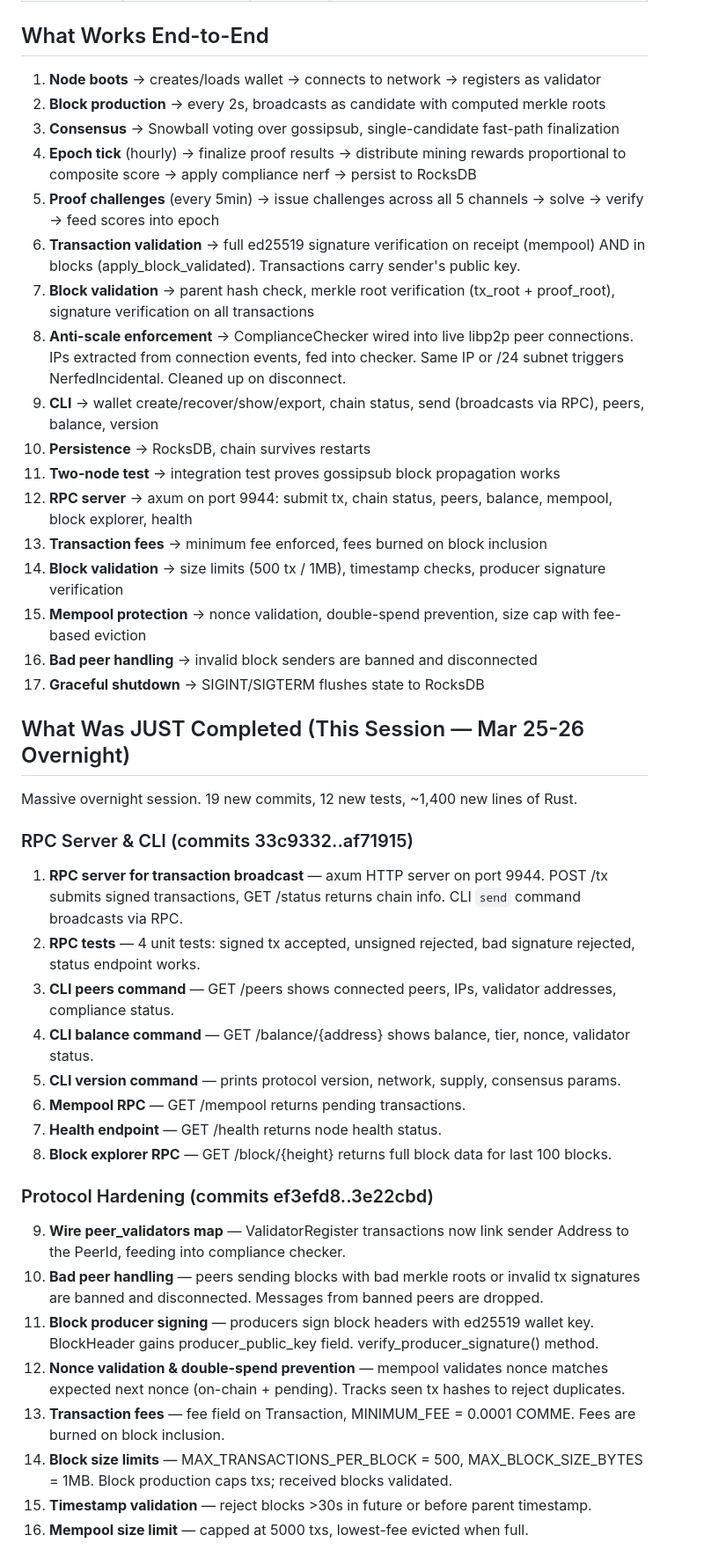
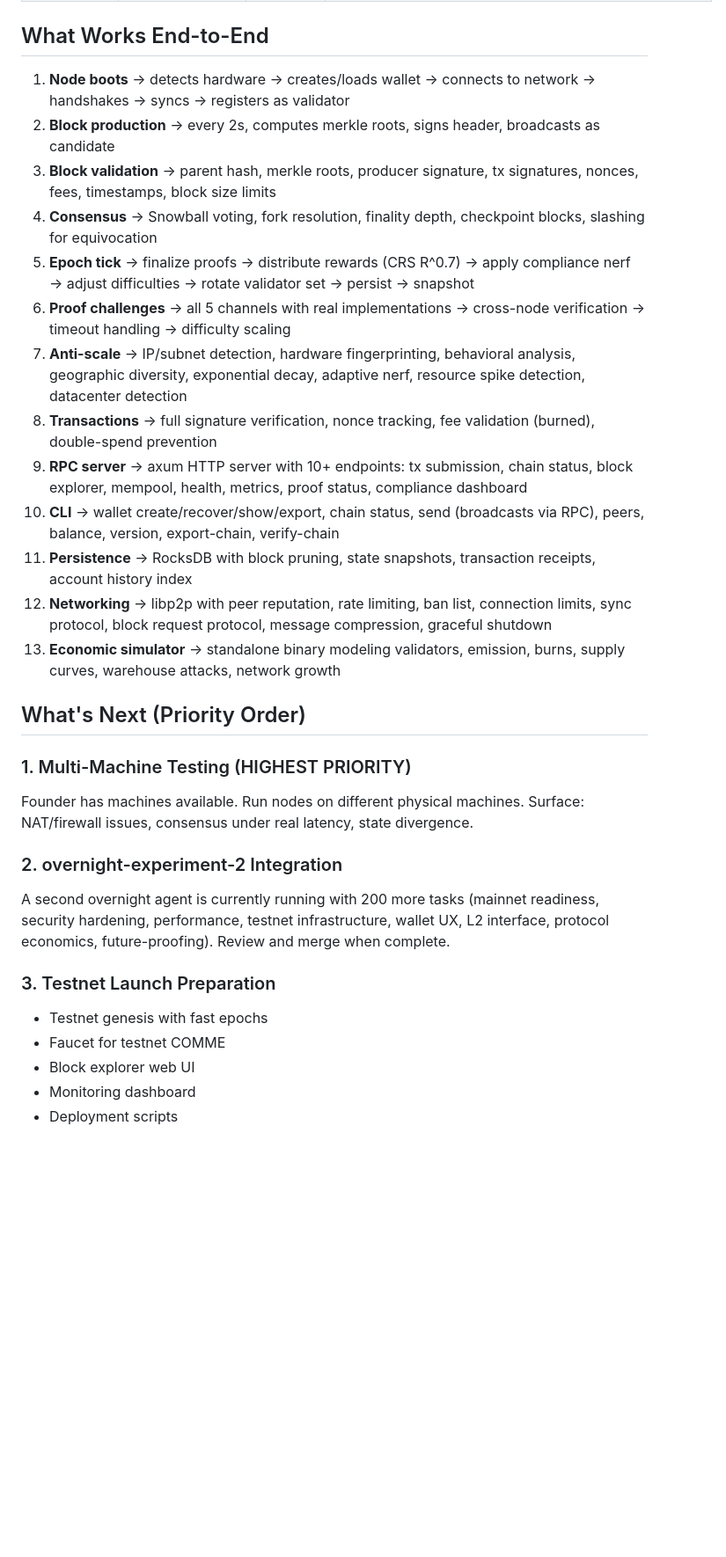
Before and after one commit to thecommrade/commputer, a Markdown page: RESUME.md, the part around one of its changes. Shown at 88% size. Drawn GitHub-style; blank space fills up the shorter version.

```diff
--- a/RESUME.md
+++ b/RESUME.md
@@ -59,45 +59,32 @@ All source code is in `src/` (Cargo workspace).
 
 ## What Works End-to-End
 
-1. **Node boots** → creates/loads wallet → connects to network → registers as validator
-2. **Block production** → every 2s, broadcasts as candidate with computed merkle roots
-3. **Consensus** → Snowball voting over gossipsub, single-candidate fast-path finalization
-4. **Epoch tick** (hourly) → finalize proof results → distribute mining rewards proportional to composite score → apply compliance nerf → persist to RocksDB
-5. **Proof challenges** (every 5min) → issue challenges across all 5 channels → solve → verify → feed scores into epoch
-6. **Transaction validation** → full ed25519 signature verification on receipt (mempool) AND in blocks (apply_block_validated). Transactions carry sender's public key.
-7. **Block validation** → parent hash check, merkle root verification (tx_root + proof_root), signature verification on all transactions
-8. **Anti-scale enforcement** → ComplianceChecker wired into live libp2p peer connections. IPs extracted from connection events, fed into checker. Same IP or /24 subnet triggers NerfedIncidental. Cleaned up on disconnect.
-9. **CLI** → wallet create/recover/show/export, chain status, send (broadcasts via RPC), peers, balance, version
-10. **Persistence** → RocksDB, chain survives restarts
-11. **Two-node test** → integration test proves gossipsub block propagation works
-12. **RPC server** → axum on port 9944: submit tx, chain status, peers, balance, mempool, block explorer, health
-13. **Transaction fees** → minimum fee enforced, fees burned on block inclusion
-14. **Block validation** → size limits (500 tx / 1MB), timestamp checks, producer signature verification
-15. **Mempool protection** → nonce validation, double-spend prevention, size cap with fee-based eviction
-16. **Bad peer handling** → invalid block senders are banned and disconnected
-17. **Graceful shutdown** → SIGINT/SIGTERM flushes state to RocksDB
+1. **Node boots** → detects hardware → creates/loads wallet → connects to network → handshakes → syncs → registers as validator
+2. **Block production** → every 2s, computes merkle roots, signs header, broadcasts as candidate
+3. **Block validation** → parent hash, merkle roots, producer signature, tx signatures, nonces, fees, timestamps, block size limits
+4. **Consensus** → Snowball voting, fork resolution, finality depth, checkpoint blocks, slashing for equivocation
+5. **Epoch tick** → finalize proofs → distribute rewards (CRS R^0.7) → apply compliance nerf → adjust difficulties → rotate validator set → persist → snapshot
+6. **Proof challenges** → all 5 channels with real implementations → cross-node verification → timeout handling → difficulty scaling
+7. **Anti-scale** → IP/subnet detection, hardware fingerprinting, behavioral analysis, geographic diversity, exponential decay, adaptive nerf, resource spike detection, datacenter detection
+8. **Transactions** → full signature verification, nonce tracking, fee validation (burned), double-spend prevention
+9. **RPC server** → axum HTTP server with 10+ endpoints: tx submission, chain status, block explorer, mempool, health, metrics, proof status, compliance dashboard
+10. **CLI** → wallet create/recover/show/export, chain status, send (broadcasts via RPC), peers, balance, version, export-chain, verify-chain
+11. **Persistence** → RocksDB with block pruning, state snapshots, transaction receipts, account history index
+12. **Networking** → libp2p with peer reputation, rate limiting, ban list, connection limits, sync protocol, block request protocol, message compression, graceful shutdown
+13. **Economic simulator** → standalone binary modeling validators, emission, burns, supply curves, warehouse attacks, network growth
 
-## What Was JUST Completed (This Session — Mar 25-26 Overnight)
+## What's Next (Priority Order)
 
-Massive overnight session. 19 new commits, 12 new tests, ~1,400 new lines of Rust.
+### 1. Multi-Machine Testing (HIGHEST PRIORITY)
+Founder has machines available. Run nodes on different physical machines. Surface: NAT/firewall issues, consensus under real latency, state divergence.
 
-### RPC Server & CLI (commits 33c9332..af71915)
-1. **RPC server for transaction broadcast** — axum HTTP server on port 9944. POST /tx submits signed transactions, GET /status returns chain info. CLI `send` command broadcasts via RPC.
-2. **RPC tests** — 4 unit tests: signed tx accepted, unsigned rejected, bad signature rejected, status endpoint works.
-3. **CLI peers command** — GET /peers shows connected peers, IPs, validator addresses, compliance status.
-4. **CLI balance command** — GET /balance/{address} shows balance, tier, nonce, validator status.
-5. **CLI version command** — prints protocol version, network, supply, consensus params.
-6. **Mempool RPC** — GET /mempool returns pending transactions.
-7. **Health endpoint** — GET /health returns node health status.
-8. **Block explorer RPC** — GET /block/{height} returns full block data for last 100 blocks.
+### 2. overnight-experiment-2 Integration
+A second overnight agent is currently running with 200 more tasks (mainnet readiness, security hardening, performance, testnet infrastructure, wallet UX, L2 interface, protocol economics, future-proofing). Review and merge when complete.
 
-### Protocol Hardening (commits ef3efd8..3e22cbd)
-9. **Wire peer_validators map** — ValidatorRegister transactions now link sender Address to the PeerId, feeding into compliance checker.
-10. **Bad peer handling** — peers sending blocks with bad merkle roots or invalid tx signatures are banned and disconnected. Messages from banned peers are dropped.
-11. **Block producer signing** — producers sign block headers with ed25519 wallet key. BlockHeader gains producer_public_key field. verify_producer_signature() method.
-12. **Nonce validation & double-spend prevention** — mempool validates nonce matches expected next nonce (on-chain + pending). Tracks seen tx hashes to reject duplicates.
-13. **Transaction fees** — fee field on Transaction, MINIMUM_FEE = 0.0001 COMME. Fees are burned on block inclusion.
-14. **Block size limits** — MAX_TRANSACTIONS_PER_BLOCK = 500, MAX_BLOCK_SIZE_BYTES = 1MB. Block production caps txs; received blocks validated.
-15. **Timestamp validation** — reject blocks >30s in future or before parent timestamp.
-16. **Mempool size limit** — capped at 5000 txs, lowest-fee evicted when full.
+### 3. Testnet Launch Preparation
+- Testnet genesis with fast epochs
+- Faucet for testnet COMME
+- Block explorer web UI
+- Monitoring dashboard
+- Deployment scripts
 
```
Also changed, not shown: other parts of RESUME.md (+66 -107 lines).
